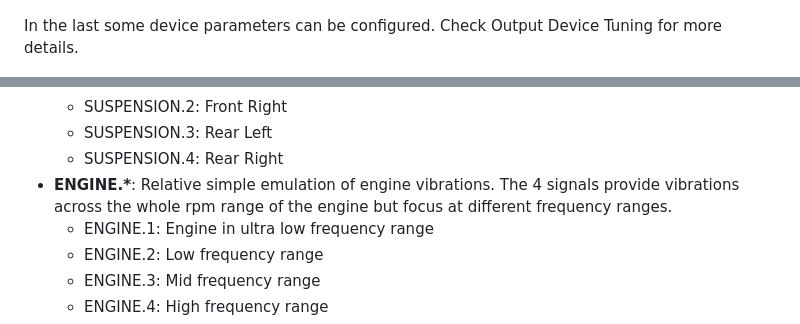
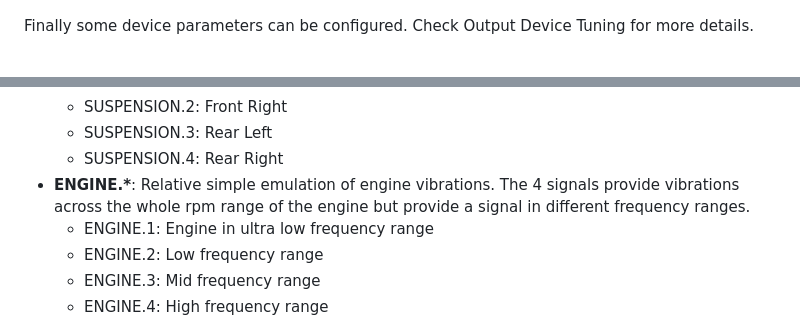
Before and after one commit to jSchmidt-design/irTactile, a Markdown page: README.md, 2 parts joined by grey strips. Rendered like a GitHub page.

```diff
--- a/README.md
+++ b/README.md
@@ -91,7 +96,7 @@ In a second step the actual device can be selected. For irTactile the device nee
 
 ![Image description](device_selection_ui2.png)
 
-In the last some device parameters can be configured. Check Output Device Tuning for more details.
+Finally some device parameters can be configured. Check Output Device Tuning for more details.
 
 ![Image description](device_selection3_ui.png)
 
@@ -153,7 +158,7 @@ Out of the box the following streams are provided:
   - SUSPENSION.2: Front Right
   - SUSPENSION.3: Rear Left
   - SUSPENSION.4: Rear Right
-- **ENGINE.\***: Relative simple emulation of engine vibrations. The 4 signals provide vibrations across the whole rpm range of the engine but focus at different frequency ranges.
+- **ENGINE.\***: Relative simple emulation of engine vibrations. The 4 signals provide vibrations across the whole rpm range of the engine but provide a signal in different frequency ranges.
   - ENGINE.1: Engine in ultra low frequency range
   - ENGINE.2: Low frequency range
   - ENGINE.3: Mid frequency range
```
Also changed, not shown: other parts of README.md (+32 -13 lines).
